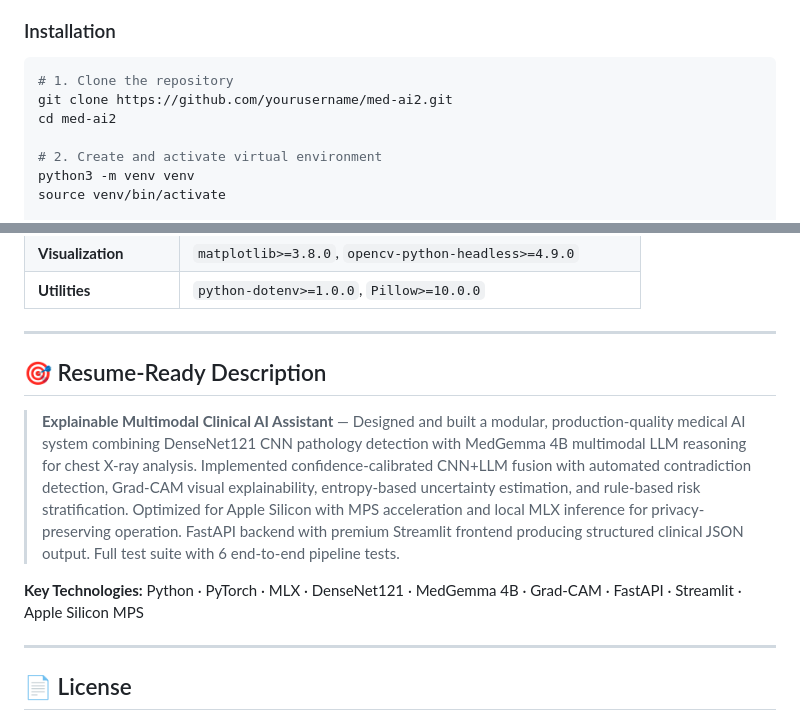
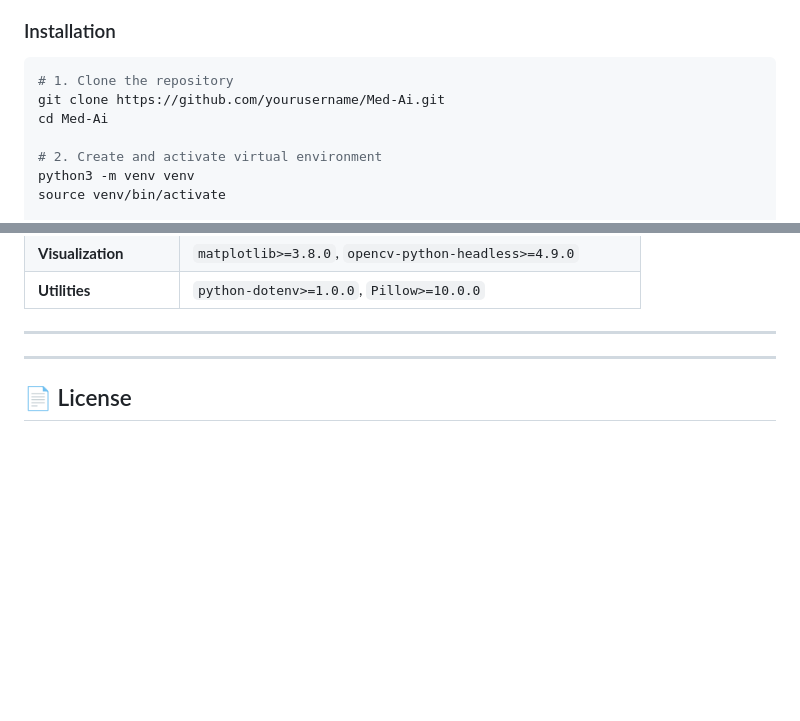
Before and after one commit to chiraniadhruv7/Med-Ai, a Markdown page: README.md, 2 parts joined by grey strips. GitHub-like rendering; blank space fills up the shorter version.

````diff
--- a/README.md
+++ b/README.md
@@ -105,8 +105,8 @@ flowchart TB
 
 ```bash
 # 1. Clone the repository
-git clone https://github.com/yourusername/med-ai2.git
-cd med-ai2
+git clone https://github.com/yourusername/Med-Ai.git
+cd Med-Ai
 
 # 2. Create and activate virtual environment
 python3 -m venv venv
@@ -394,11 +394,8 @@ curl -X POST http://127.0.0.1:8000/analyze \
 
 ---
 
-## 🎯 Resume-Ready Description
 
-> **Explainable Multimodal Clinical AI Assistant** — Designed and built a modular, production-quality medical AI system combining DenseNet121 CNN pathology detection with MedGemma 4B multimodal LLM reasoning for chest X-ray analysis. Implemented confidence-calibrated CNN+LLM fusion with automated contradiction detection, Grad-CAM visual explainability, entropy-based uncertainty estimation, and rule-based risk stratification. Optimized for Apple Silicon with MPS acceleration and local MLX inference for privacy-preserving operation. FastAPI backend with premium Streamlit frontend producing structured clinical JSON output. Full test suite with 6 end-to-end pipeline tests.
 
-**Key Technologies:** Python · PyTorch · MLX · DenseNet121 · MedGemma 4B · Grad-CAM · FastAPI · Streamlit · Apple Silicon MPS
 
 ---
 
````
